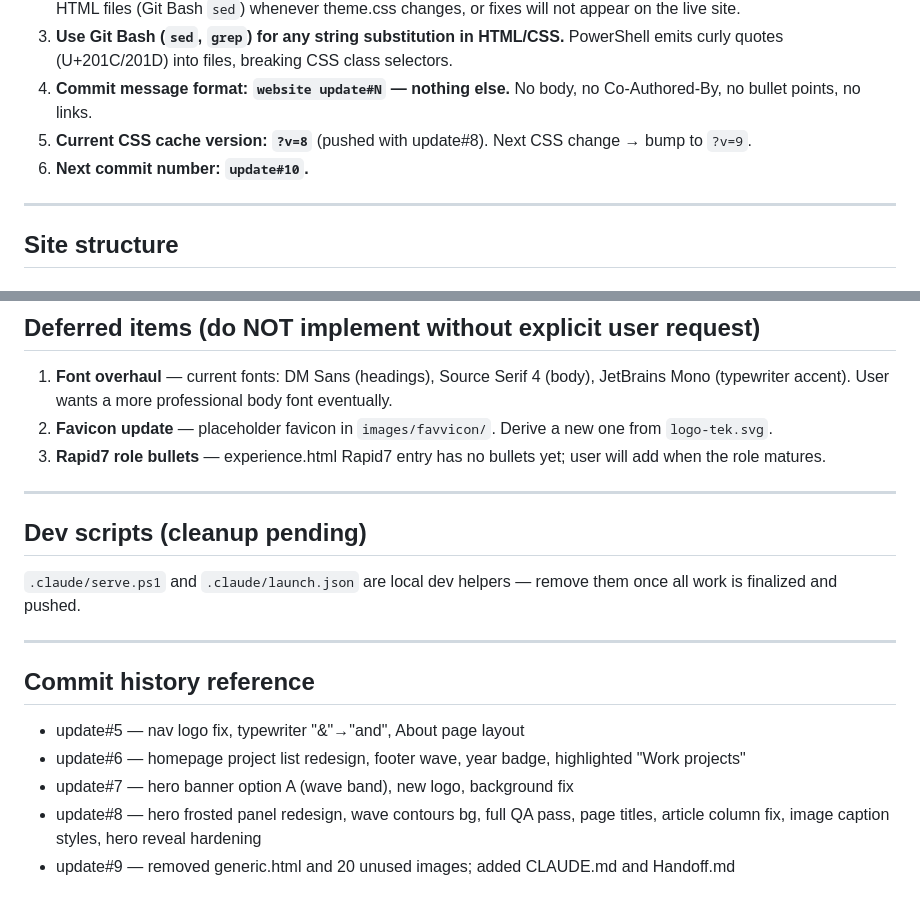
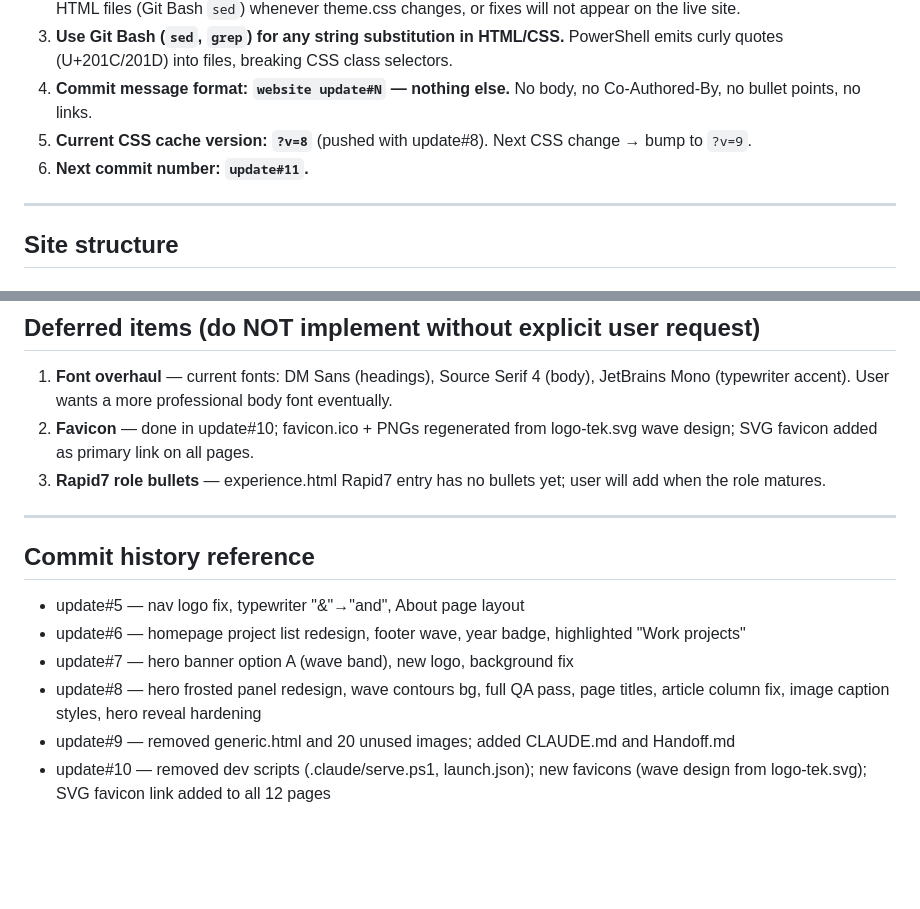
Before and after one commit to Wolanet/TechWebsite.github.io, a Markdown page: CLAUDE.md, 2 parts joined by grey strips. Drawn GitHub-style; blank space fills up the shorter version.

```diff
--- a/CLAUDE.md
+++ b/CLAUDE.md
@@ -12,7 +12,7 @@ Template: HTML5 UP "Massively" (static HTML, no build step, no Node/SASS).
 3. **Use Git Bash (`sed`, `grep`) for any string substitution in HTML/CSS.** PowerShell emits curly quotes (U+201C/201D) into files, breaking CSS class selectors.
 4. **Commit message format: `website update#N` — nothing else.** No body, no Co-Authored-By, no bullet points, no links.
 5. **Current CSS cache version: `?v=8`** (pushed with update#8). Next CSS change → bump to `?v=9`.
-6. **Next commit number: `update#10`.**
+6. **Next commit number: `update#11`.**
 
 ---
 
@@ -77,14 +77,8 @@ The **Aurora** alternative (off-centre blue/cyan glows) is kept as a comment blo
 ## Deferred items (do NOT implement without explicit user request)
 
 1. **Font overhaul** — current fonts: DM Sans (headings), Source Serif 4 (body), JetBrains Mono (typewriter accent). User wants a more professional body font eventually.
-2. **Favicon update** — placeholder favicon in `images/favvicon/`. Derive a new one from `logo-tek.svg`.
+2. **Favicon** — done in update#10; favicon.ico + PNGs regenerated from logo-tek.svg wave design; SVG favicon added as primary link on all pages.
 3. **Rapid7 role bullets** — experience.html Rapid7 entry has no bullets yet; user will add when the role matures.
-
----
-
-## Dev scripts (cleanup pending)
-
-`.claude/serve.ps1` and `.claude/launch.json` are local dev helpers — remove them once all work is finalized and pushed.
 
 ---
 
@@ -94,3 +88,4 @@ The **Aurora** alternative (off-centre blue/cyan glows) is kept as a comment blo
 - update#7 — hero banner option A (wave band), new logo, background fix
 - update#8 — hero frosted panel redesign, wave contours bg, full QA pass, page titles, article column fix, image caption styles, hero reveal hardening
 - update#9 — removed generic.html and 20 unused images; added CLAUDE.md and Handoff.md
+- update#10 — removed dev scripts (.claude/serve.ps1, launch.json); new favicons (wave design from logo-tek.svg); SVG favicon link added to all 12 pages
```
Also changed, not shown: Handoff.md (+6 -3 lines).
